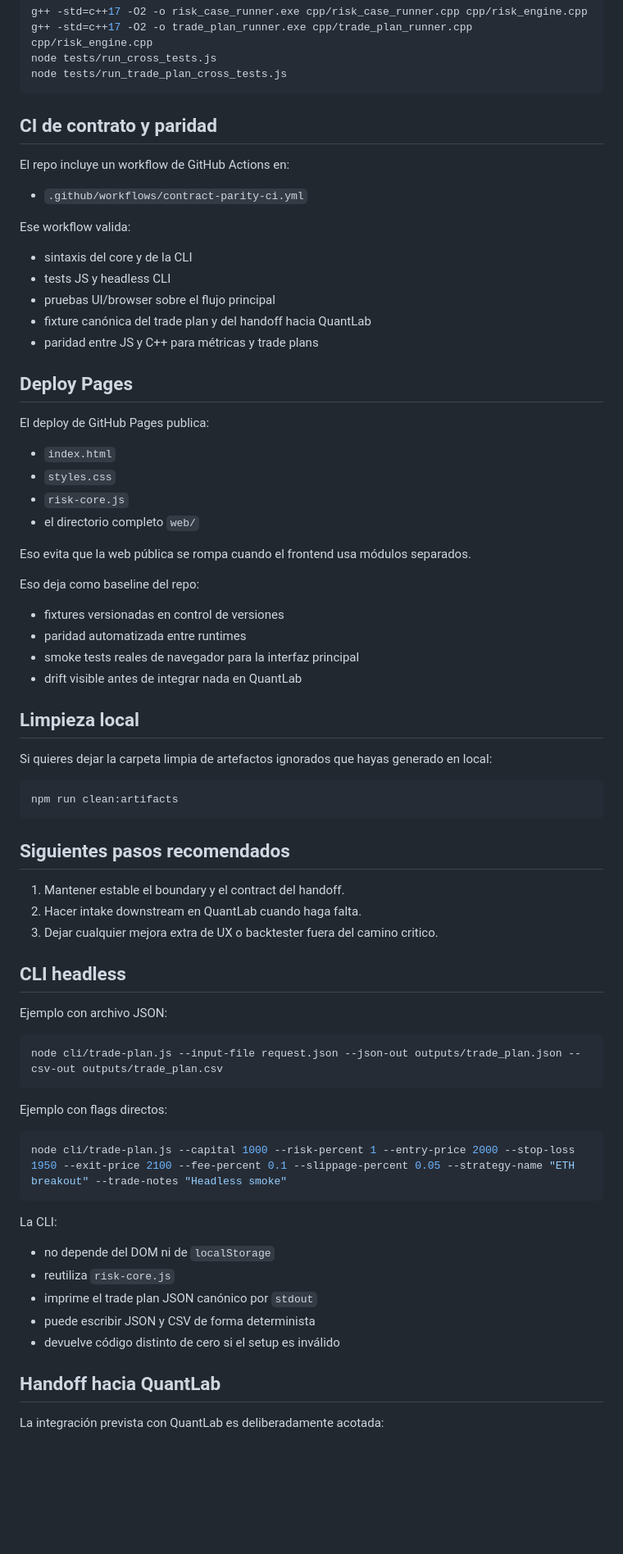
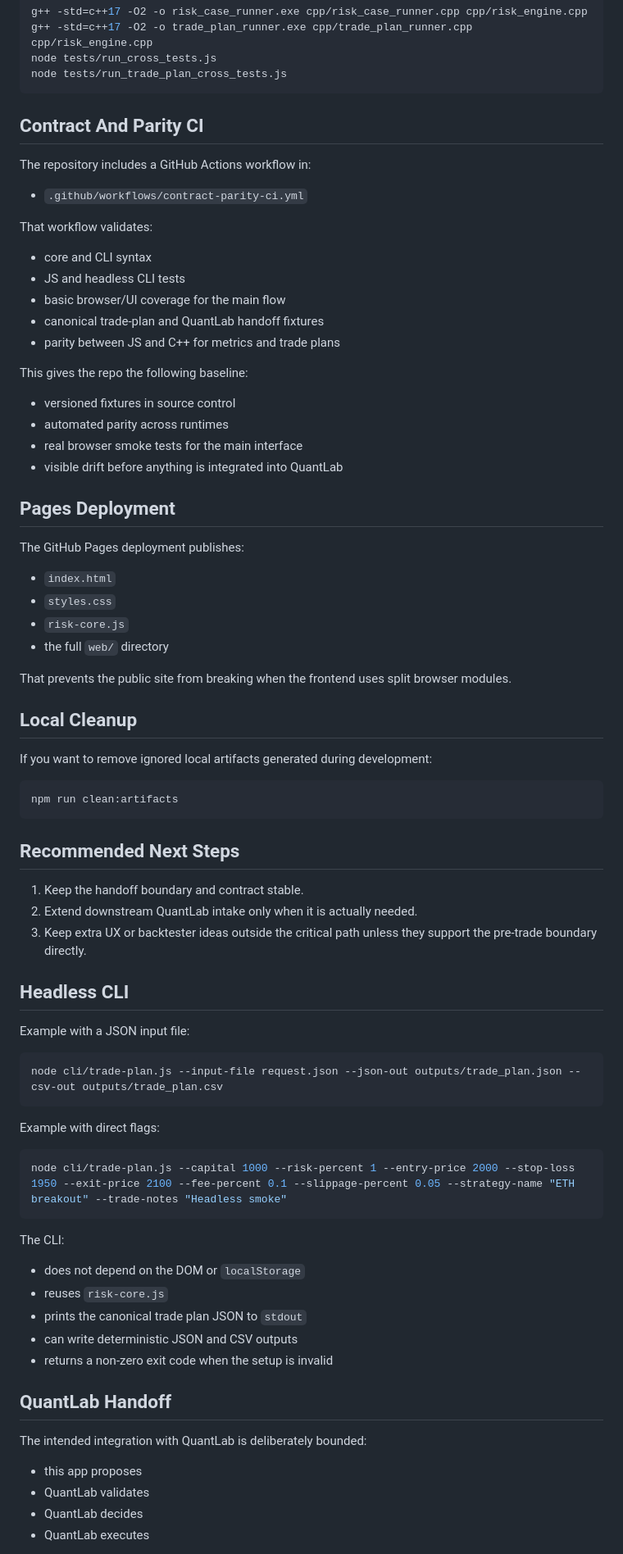
Before and after one commit to Whiteks1/calculadora_riego_trading, a Markdown page: README.md, the part around one of its changes. Shown at 82% size. GitHub-like rendering; blank space fills up the shorter version.

````diff
--- a/README.md
+++ b/README.md
@@ -191,75 +192,77 @@ node tests/run_cross_tests.js
 node tests/run_trade_plan_cross_tests.js
 ```
 
-## CI de contrato y paridad
+## Contract And Parity CI
 
-El repo incluye un workflow de GitHub Actions en:
+The repository includes a GitHub Actions workflow in:
 
 - `.github/workflows/contract-parity-ci.yml`
 
-Ese workflow valida:
+That workflow validates:
+- core and CLI syntax
+- JS and headless CLI tests
+- basic browser/UI coverage for the main flow
+- canonical trade-plan and QuantLab handoff fixtures
+- parity between JS and C++ for metrics and trade plans
 
-- sintaxis del core y de la CLI
-- tests JS y headless CLI
-- pruebas UI/browser sobre el flujo principal
-- fixture canónica del trade plan y del handoff hacia QuantLab
-- paridad entre JS y C++ para métricas y trade plans
+This gives the repo the following baseline:
+- versioned fixtures in source control
+- automated parity across runtimes
+- real browser smoke tests for the main interface
+- visible drift before anything is integrated into QuantLab
 
-## Deploy Pages
+## Pages Deployment
 
-El deploy de GitHub Pages publica:
+The GitHub Pages deployment publishes:
 
 - `index.html`
 - `styles.css`
 - `risk-core.js`
-- el directorio completo `web/`
+- the full `web/` directory
 
-Eso evita que la web pública se rompa cuando el frontend usa módulos separados.
+That prevents the public site from breaking when the frontend uses split browser modules.
 
-Eso deja como baseline del repo:
+## Local Cleanup
 
-- fixtures versionadas en control de versiones
-- paridad automatizada entre runtimes
-- smoke tests reales de navegador para la interfaz principal
-- drift visible antes de integrar nada en QuantLab
-
-## Limpieza local
-
-Si quieres dejar la carpeta limpia de artefactos ignorados que hayas generado en local:
+If you want to remove ignored local artifacts generated during development:
 
 ```bash
 npm run clean:artifacts
 ```
 
-## Siguientes pasos recomendados
+## Recommended Next Steps
 
-1. Mantener estable el boundary y el contract del handoff.
-2. Hacer intake downstream en QuantLab cuando haga falta.
-3. Dejar cualquier mejora extra de UX o backtester fuera del camino critico.
+1. Keep the handoff boundary and contract stable.
+2. Extend downstream QuantLab intake only when it is actually needed.
+3. Keep extra UX or backtester ideas outside the critical path unless they support the pre-trade boundary directly.
 
-## CLI headless
+## Headless CLI
 
-Ejemplo con archivo JSON:
+Example with a JSON input file:
 
 ```bash
 node cli/trade-plan.js --input-file request.json --json-out outputs/trade_plan.json --csv-out outputs/trade_plan.csv
 ```
 
-Ejemplo con flags directos:
+Example with direct flags:
 
 ```bash
 node cli/trade-plan.js --capital 1000 --risk-percent 1 --entry-price 2000 --stop-loss 1950 --exit-price 2100 --fee-percent 0.1 --slippage-percent 0.05 --strategy-name "ETH breakout" --trade-notes "Headless smoke"
 ```
 
-La CLI:
+The CLI:
+- does not depend on the DOM or `localStorage`
+- reuses `risk-core.js`
+- prints the canonical trade plan JSON to `stdout`
+- can write deterministic JSON and CSV outputs
+- returns a non-zero exit code when the setup is invalid
 
-- no depende del DOM ni de `localStorage`
-- reutiliza `risk-core.js`
-- imprime el trade plan JSON canónico por `stdout`
-- puede escribir JSON y CSV de forma determinista
-- devuelve código distinto de cero si el setup es inválido
+## QuantLab Handoff
 
-## Handoff hacia QuantLab
+The intended integration with QuantLab is deliberately bounded:
 
-La integración prevista con QuantLab es deliberadamente acotada:
+- this app proposes
+- QuantLab validates
+- QuantLab decides
+- QuantLab executes
 
````
Also changed, not shown: other parts of README.md (+106 -110 lines).
